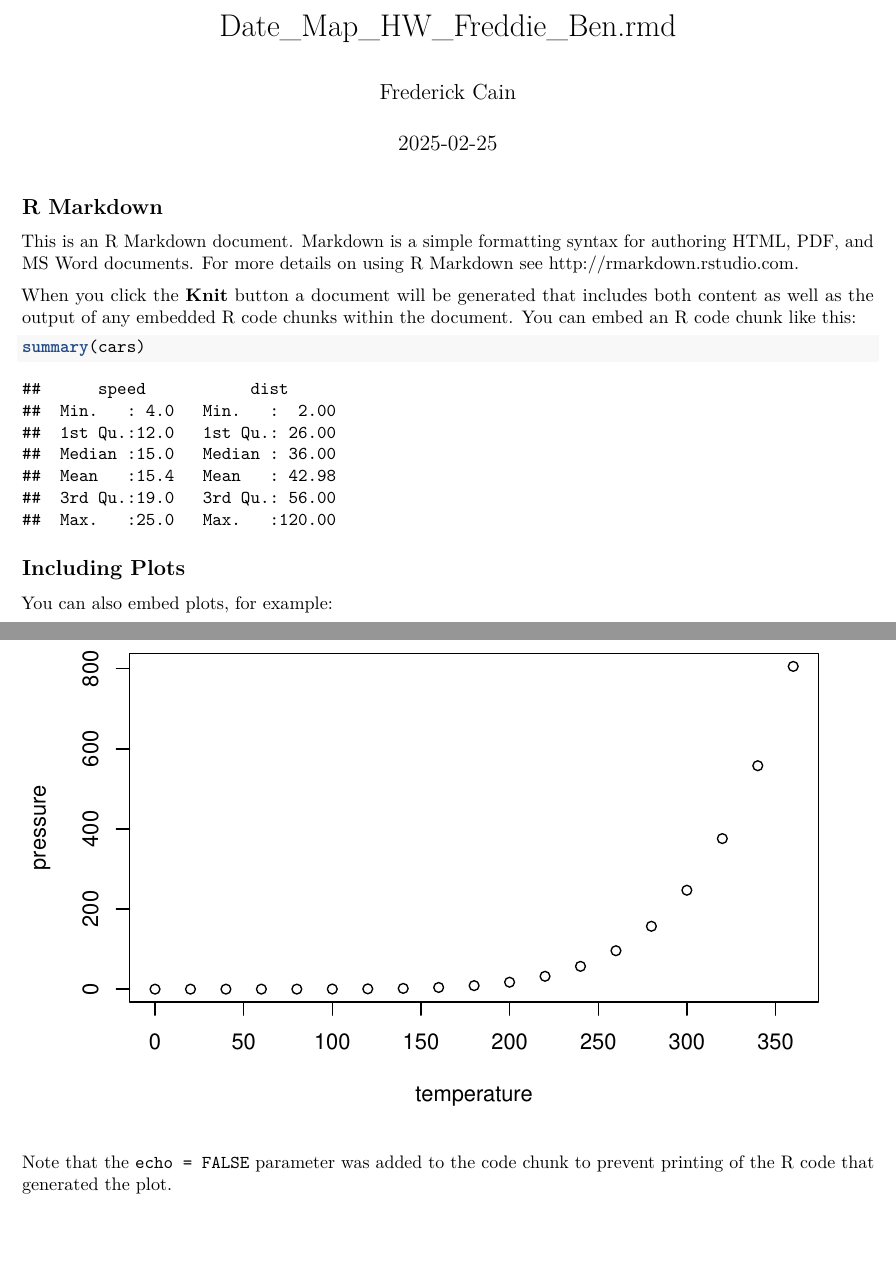
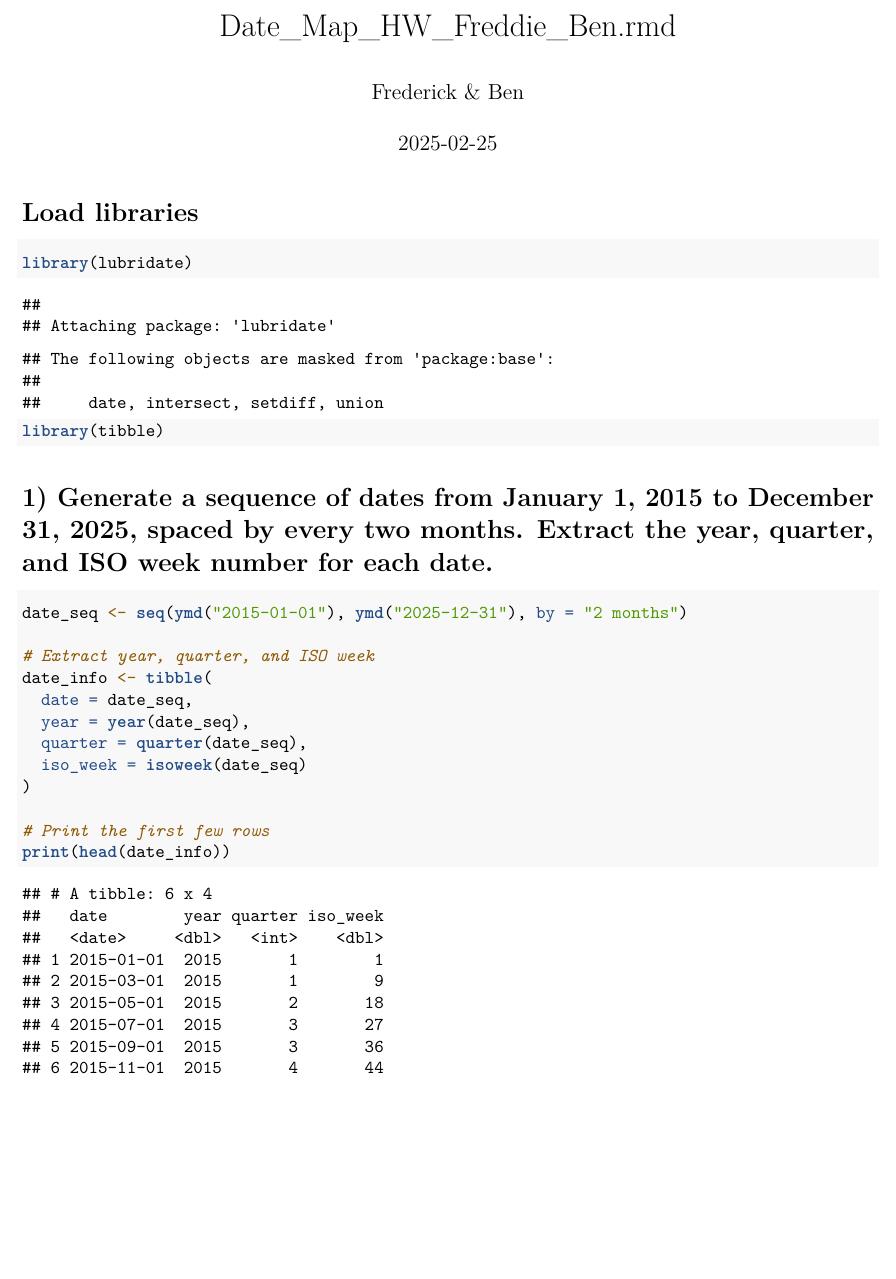
Before and after one commit to fccain89/HW_Cain, an R Markdown document (Date_Map_HW_Freddie_Ben.Rmd): two parts of pages 1 and 2 of 2 before the commit and part of the page after it, the two joined at a grey line, cut so that both start at the same text, the shorter picture padded with empty space. Rendered offline with R 4.5, knitr and Pandoc, then LaTeX, with nearby package versions.

Commit message:
Added Problem 1 for HW

````diff
--- a/Date_Map_HW_Freddie_Ben.Rmd
+++ b/Date_Map_HW_Freddie_Ben.Rmd
@@ -1,6 +1,6 @@
 ---
 title: "Date_Map_HW_Freddie_Ben.rmd"
-author: "Frederick Cain"
+author: "Frederick & Ben"
 date: "2025-02-25"
 output: pdf_document
 ---
@@ -8,23 +8,25 @@ output: pdf_document
 ```{r setup, include=FALSE}
 knitr::opts_chunk$set(echo = TRUE)
 ```
+# Load libraries
+```{r}
+library(lubridate)
+library(tibble)
 
-## R Markdown
+```
+# 1) Generate a sequence of dates from January 1, 2015 to December 31, 2025, spaced by every two months. Extract the year, quarter, and ISO week number for each date.
+```{r}
+date_seq <- seq(ymd("2015-01-01"), ymd("2025-12-31"), by = "2 months")
 
-This is an R Markdown document. Markdown is a simple formatting syntax for authoring HTML, PDF, and MS Word documents. For more details on using R Markdown see <http://rmarkdown.rstudio.com>.
+# Extract year, quarter, and ISO week
+date_info <- tibble(
+  date = date_seq,
+  year = year(date_seq),
+  quarter = quarter(date_seq),
+  iso_week = isoweek(date_seq)
+)
 
-When you click the **Knit** button a document will be generated that includes both content as well as the output of any embedded R code chunks within the document. You can embed an R code chunk like this:
+# Print the first few rows
+print(head(date_info))
 
-```{r cars}
-summary(cars)
 ```
-
-## Including Plots
-
-You can also embed plots, for example:
-
-```{r pressure, echo=FALSE}
-plot(pressure)
-```
-
-Note that the `echo = FALSE` parameter was added to the code chunk to prevent printing of the R code that generated the plot.
````
